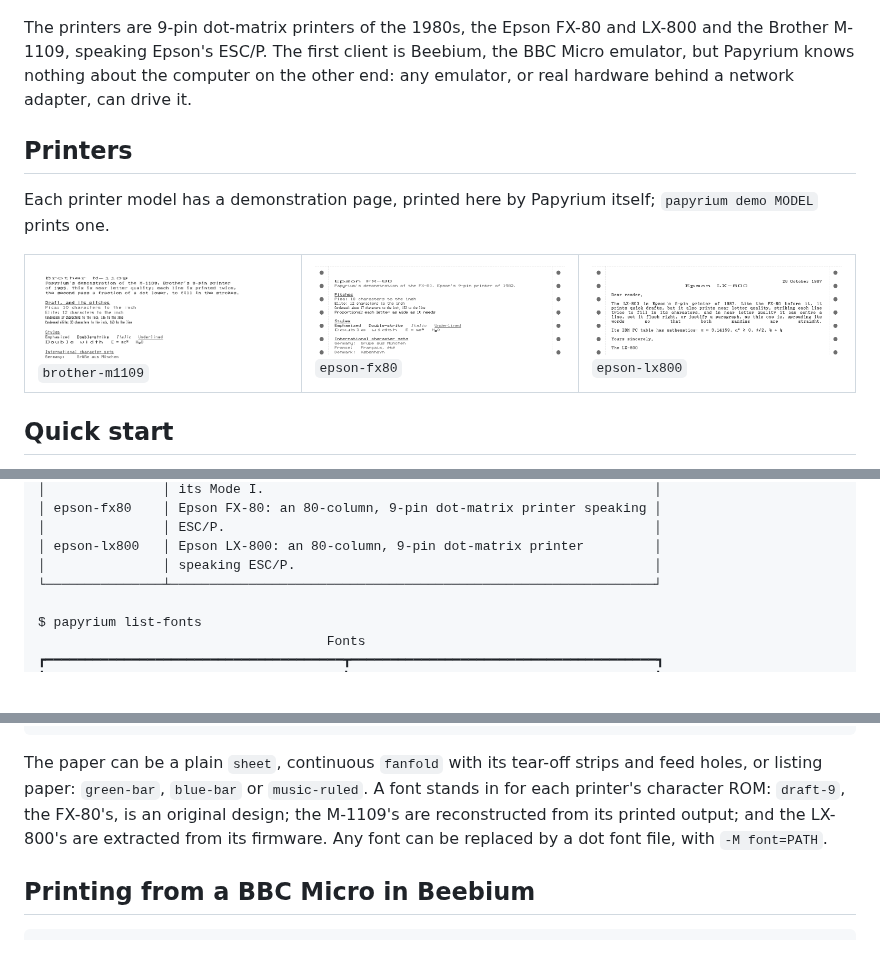
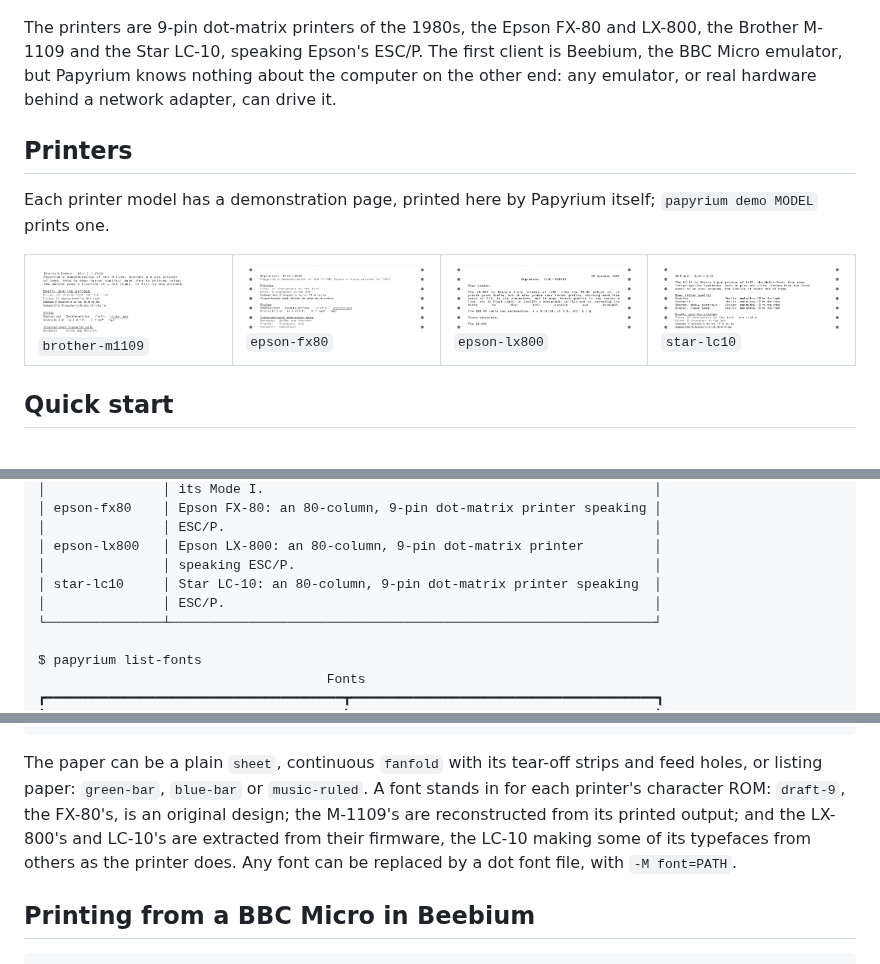
Before and after one commit to rob-smallshire/papyrium, a Markdown page: README-pypi.md, 3 parts joined by grey strips. Rendered like a GitHub page; pictures changed too: docs/images/demo-top-star-lc10.png (added); blank space fills up the shorter version.

```diff
--- a/README-pypi.md
+++ b/README-pypi.md
@@ -17,7 +17,7 @@ writes the pages as PNG images and PDF documents, dot for dot.
 </p>
 
 The printers are 9-pin dot-matrix printers of the 1980s, the Epson FX-80
-and LX-800 and the Brother M-1109, speaking Epson's ESC/P. The first client is
+and LX-800, the Brother M-1109 and the Star LC-10, speaking Epson's ESC/P. The first client is
 Beebium, the BBC Micro emulator, but Papyrium knows nothing about the
 computer on the other end: any emulator, or real hardware behind a
 network adapter, can drive it.
@@ -29,9 +29,10 @@ itself; `papyrium demo MODEL` prints one.
 
 <table>
 <tr>
-<td width="33%" valign="top"><a href="https://github.com/rob-smallshire/papyrium/blob/master/packages/papyrium-model-brother-m1109/"><img src="https://raw.githubusercontent.com/rob-smallshire/papyrium/master/docs/images/demo-top-brother-m1109.png" alt="The top of the brother-m1109 demonstration page" width="100%"></a><br><code>brother-m1109</code></td>
-<td width="33%" valign="top"><a href="https://github.com/rob-smallshire/papyrium/blob/master/packages/papyrium-model-epson-fx80/"><img src="https://raw.githubusercontent.com/rob-smallshire/papyrium/master/docs/images/demo-top-epson-fx80.png" alt="The top of the epson-fx80 demonstration page" width="100%"></a><br><code>epson-fx80</code></td>
-<td width="33%" valign="top"><a href="https://github.com/rob-smallshire/papyrium/blob/master/packages/papyrium-model-epson-lx800/"><img src="https://raw.githubusercontent.com/rob-smallshire/papyrium/master/docs/images/demo-top-epson-lx800.png" alt="The top of the epson-lx800 demonstration page" width="100%"></a><br><code>epson-lx800</code></td>
+<td width="25%" valign="top"><a href="https://github.com/rob-smallshire/papyrium/blob/master/packages/papyrium-model-brother-m1109/"><img src="https://raw.githubusercontent.com/rob-smallshire/papyrium/master/docs/images/demo-top-brother-m1109.png" alt="The top of the brother-m1109 demonstration page" width="100%"></a><br><code>brother-m1109</code></td>
+<td width="25%" valign="top"><a href="https://github.com/rob-smallshire/papyrium/blob/master/packages/papyrium-model-epson-fx80/"><img src="https://raw.githubusercontent.com/rob-smallshire/papyrium/master/docs/images/demo-top-epson-fx80.png" alt="The top of the epson-fx80 demonstration page" width="100%"></a><br><code>epson-fx80</code></td>
+<td width="25%" valign="top"><a href="https://github.com/rob-smallshire/papyrium/blob/master/packages/papyrium-model-epson-lx800/"><img src="https://raw.githubusercontent.com/rob-smallshire/papyrium/master/docs/images/demo-top-epson-lx800.png" alt="The top of the epson-lx800 demonstration page" width="100%"></a><br><code>epson-lx800</code></td>
+<td width="25%" valign="top"><a href="https://github.com/rob-smallshire/papyrium/blob/master/packages/papyrium-model-star-lc10/"><img src="https://raw.githubusercontent.com/rob-smallshire/papyrium/master/docs/images/demo-top-star-lc10.png" alt="The top of the star-lc10 demonstration page" width="100%"></a><br><code>star-lc10</code></td>
 </tr>
 </table>
 
@@ -92,6 +93,8 @@ $ papyrium list-models
 │               │ ESC/P.                                                       │
 │ epson-lx800   │ Epson LX-800: an 80-column, 9-pin dot-matrix printer         │
 │               │ speaking ESC/P.                                              │
+│ star-lc10     │ Star LC-10: an 80-column, 9-pin dot-matrix printer speaking  │
+│               │ ESC/P.                                                       │
 └───────────────┴──────────────────────────────────────────────────────────────┘
 
 $ papyrium list-fonts
@@ -154,8 +157,9 @@ The paper can be a plain `sheet`, continuous `fanfold` with its tear-off
 strips and feed holes, or listing paper: `green-bar`, `blue-bar` or
 `music-ruled`. A font stands in for each printer's character ROM:
 `draft-9`, the FX-80's, is an original design; the M-1109's are
-reconstructed from its printed output; and the LX-800's are extracted from
-its firmware. Any font can be replaced by a dot font file, with
+reconstructed from its printed output; and the LX-800's and LC-10's are
+extracted from their firmware, the LC-10 making some of its typefaces from
+others as the printer does. Any font can be replaced by a dot font file, with
 `-M font=PATH`.
 
 ## Printing from a BBC Micro in Beebium
```
Also changed, not shown: other parts of README-pypi.md (+2 -0 lines), README.md (+12 -6 lines), packages/papyrium-model-star-lc10/README.md (added, +49 -0 lines), docs/images/demo-star-lc10.png (added), 15 other files.
